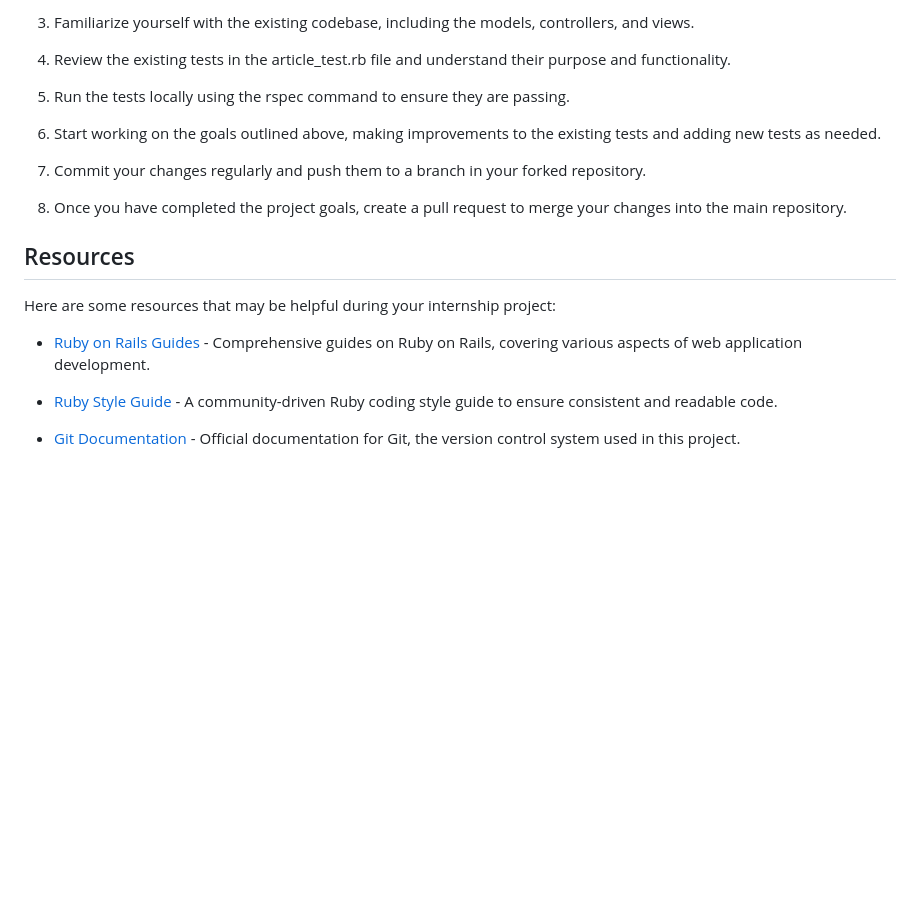
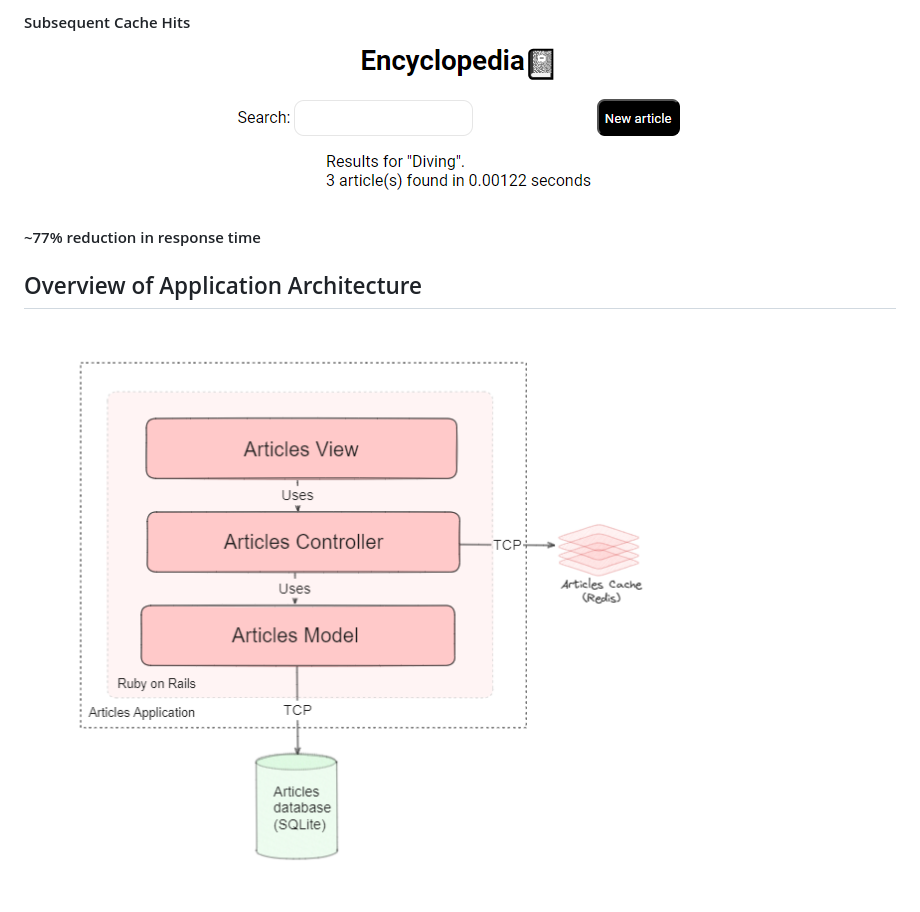
Before and after one commit to Shopify/eng-intern-assessment-rails, a Markdown page: README.md, the part around the change printed below. Rendered like a GitHub page; pictures changed too: readme-images/image-4.png (added), readme-images/image-5.png (added); blank space fills up the shorter version.

```diff
--- a/README.md
+++ b/README.md
@@ -35,21 +63,8 @@ To get started with this project, follow these steps:
 
-3. Familiarize yourself with the existing codebase, including the models, controllers, and views.
+#### Subsequent Cache Hits
+![Alt text](readme-images/image-4.png)
 
-4. Review the existing tests in the article_test.rb file and understand their purpose and functionality.
+#### ~77% reduction in response time
 
-5. Run the tests locally using the rspec command to ensure they are passing.
-
-6. Start working on the goals outlined above, making improvements to the existing tests and adding new tests as needed.
-
-7. Commit your changes regularly and push them to a branch in your forked repository.
-
-8. Once you have completed the project goals, create a pull request to merge your changes into the main repository.
-
-## Resources
-Here are some resources that may be helpful during your internship project:
-
-- [Ruby on Rails Guides](https://guides.rubyonrails.org/) - Comprehensive guides on Ruby on Rails, covering various aspects of web application development.
-
-- [Ruby Style Guide](https://rubystyle.guide/) - A community-driven Ruby coding style guide to ensure consistent and readable code.
-
-- [Git Documentation](https://git-scm.com/doc) - Official documentation for Git, the version control system used in this project.
+## Overview of Application Architecture
+![Alt text](readme-images/image-5.png)
```
Also changed, not shown: other parts of README.md (+49 -21 lines), readme-images/image-1.png (added), readme-images/image-2.png (added), readme-images/image-3.png (added), readme-images/image.png (added), 7 other files.
